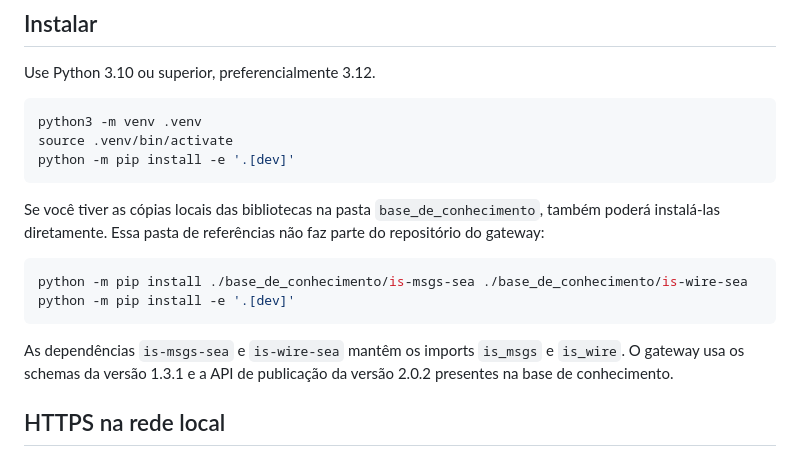
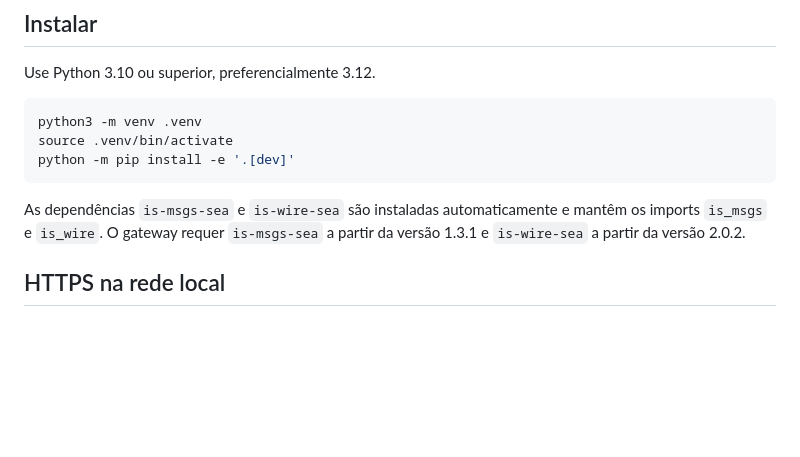
Before and after one commit to JoabFelippx/is-phone-gateway, a Markdown page: README.md, the part around the change. Drawn GitHub-style; blank space fills up the shorter version.

Commit message:
Simplifica instruções de instalação no README

````diff
--- a/README.md
+++ b/README.md
@@ -18,14 +18,7 @@ source .venv/bin/activate
 python -m pip install -e '.[dev]'
 ```
 
-Se você tiver as cópias locais das bibliotecas na pasta `base_de_conhecimento`, também poderá instalá-las diretamente. Essa pasta de referências não faz parte do repositório do gateway:
-
-```bash
-python -m pip install ./base_de_conhecimento/is-msgs-sea ./base_de_conhecimento/is-wire-sea
-python -m pip install -e '.[dev]'
-```
-
-As dependências `is-msgs-sea` e `is-wire-sea` mantêm os imports `is_msgs` e `is_wire`. O gateway usa os schemas da versão 1.3.1 e a API de publicação da versão 2.0.2 presentes na base de conhecimento.
+As dependências `is-msgs-sea` e `is-wire-sea` são instaladas automaticamente e mantêm os imports `is_msgs` e `is_wire`. O gateway requer `is-msgs-sea` a partir da versão 1.3.1 e `is-wire-sea` a partir da versão 2.0.2.
 
 ## HTTPS na rede local
 
````
